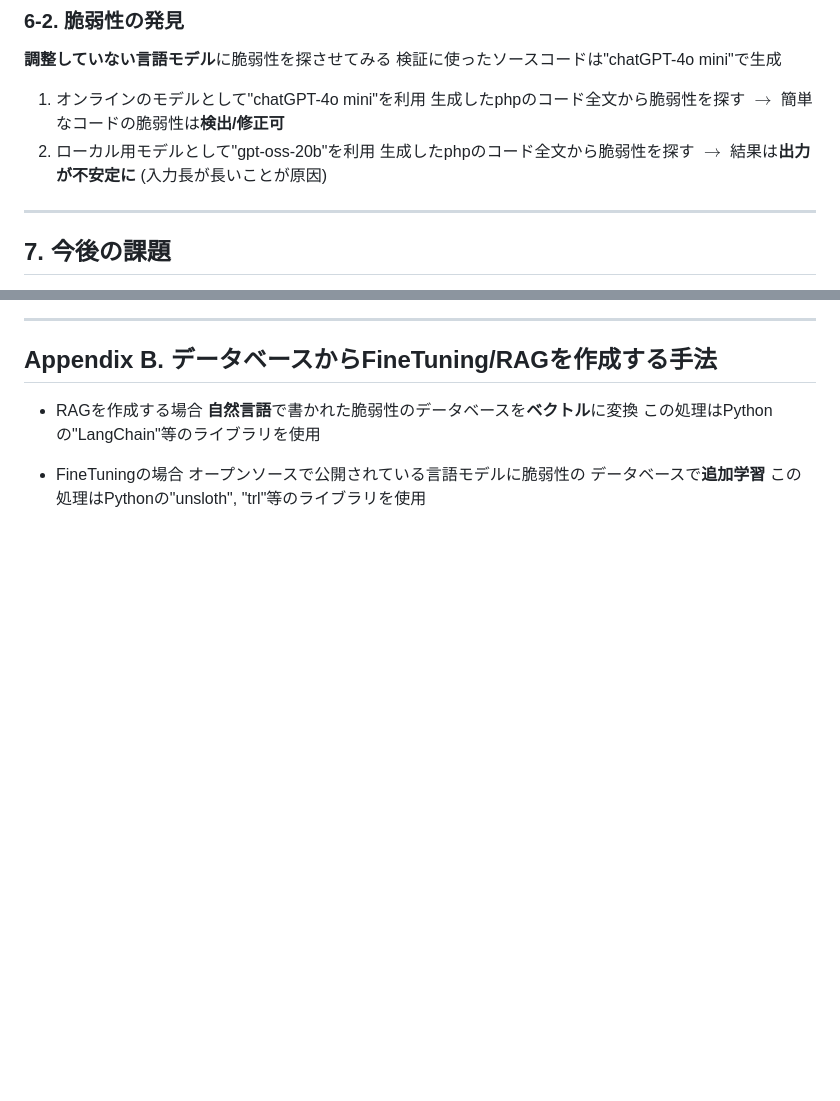
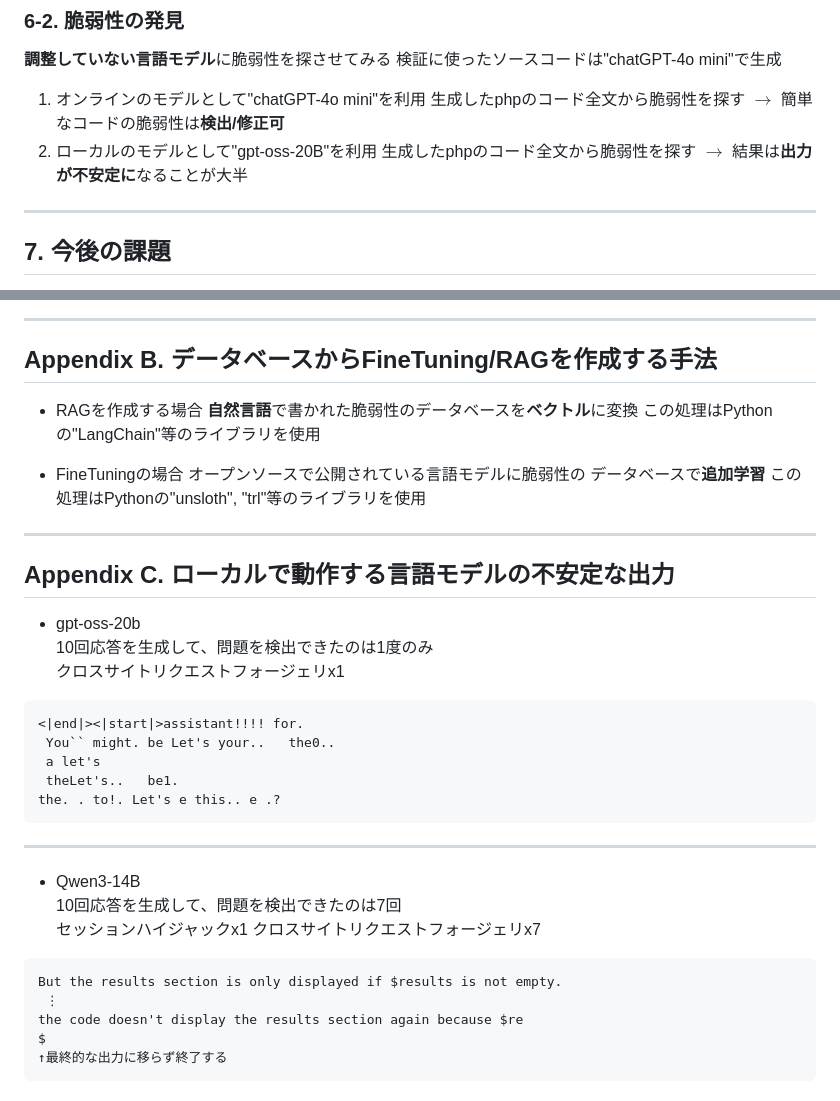
Before and after one commit to camellian0120/MySeniorThesis, a Markdown page: 中間/中間発表資料下書きv0.0.1.md, 2 parts joined by grey strips. Drawn GitHub-style; blank space fills up the shorter version.

````diff
--- a/中間/中間発表資料下書きv0.0.1.md
+++ b/中間/中間発表資料下書きv0.0.1.md
@@ -321,9 +321,9 @@ RAGは**事前学習していない外部知識を検索しその情報に基づ
 1. オンラインのモデルとして"chatGPT-4o mini"を利用
 生成したphpのコード全文から脆弱性を探す
 $\rightarrow$ 簡単なコードの脆弱性は**検出/修正可**
-2. ローカル用モデルとして"gpt-oss-20b"を利用
+2. ローカルのモデルとして"gpt-oss-20B"を利用
 生成したphpのコード全文から脆弱性を探す
-$\rightarrow$ 結果は**出力が不安定に** (入力長が長いことが原因)
+$\rightarrow$ 結果は**出力が不安定に**なることが大半
 
 ---
 
@@ -378,3 +378,33 @@ $\rightarrow$ 結果は**出力が不安定に** (入力長が長いことが原
 オープンソースで公開されている言語モデルに脆弱性の
 データベースで**追加学習**
 この処理はPythonの"unsloth", "trl"等のライブラリを使用
+
+---
+
+## Appendix C. ローカルで動作する言語モデルの不安定な出力
+
+- gpt-oss-20b\
+10回応答を生成して、問題を検出できたのは1度のみ\
+クロスサイトリクエストフォージェリx1
+
+```
+<|end|><|start|>assistant!!!! for.
+ You`` might. be Let's your..   the0..
+ a let's
+ theLet's..   be1.
+the. . to!. Let's e this.. e .?
+```
+
+---
+
+- Qwen3-14B\
+10回応答を生成して、問題を検出できたのは7回\
+セッションハイジャックx1
+クロスサイトリクエストフォージェリx7
+```
+But the results section is only displayed if $results is not empty.
+ ⋮
+the code doesn't display the results section again because $re
+$
+↑最終的な出力に移らず終了する
+```
````
Also changed, not shown: make-RAG_vulnerability.md (+112 -1 lines).
